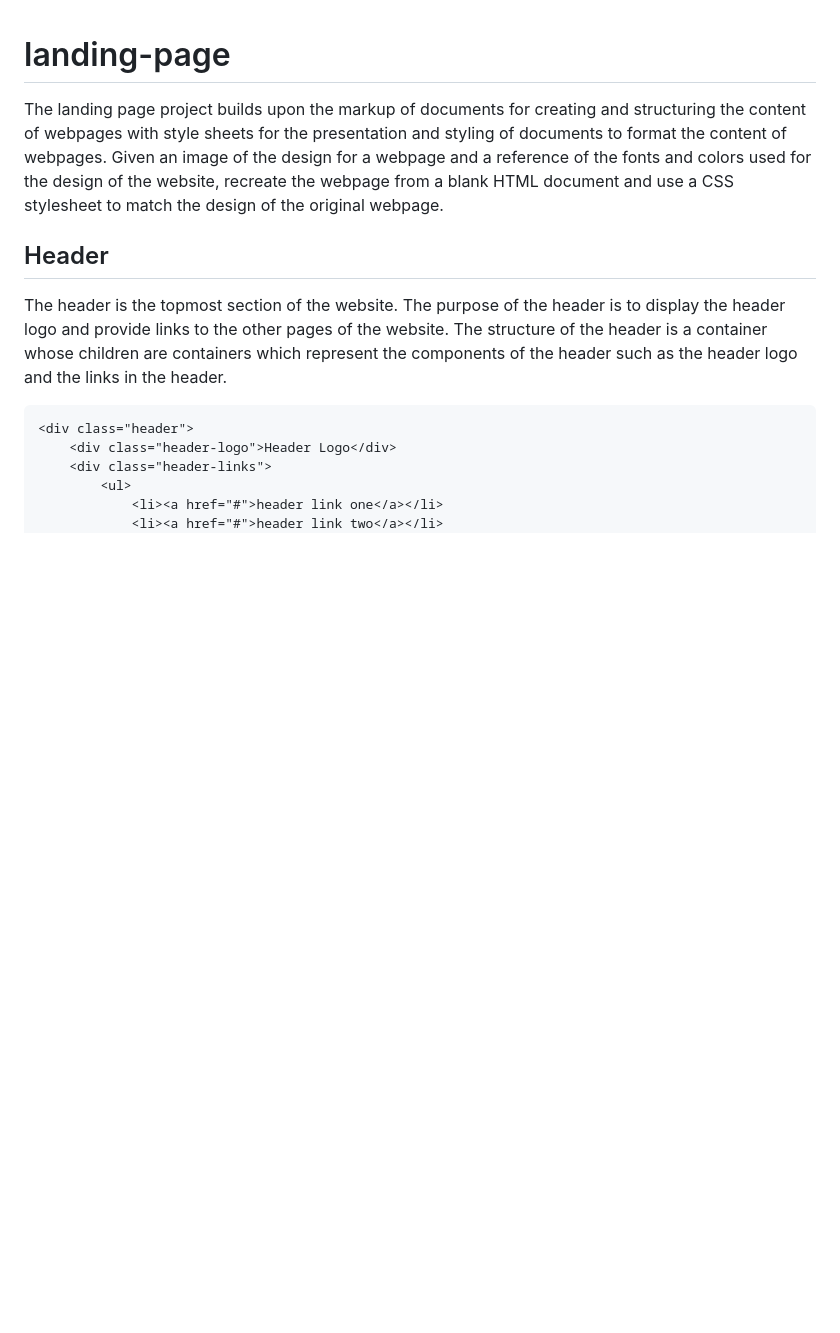
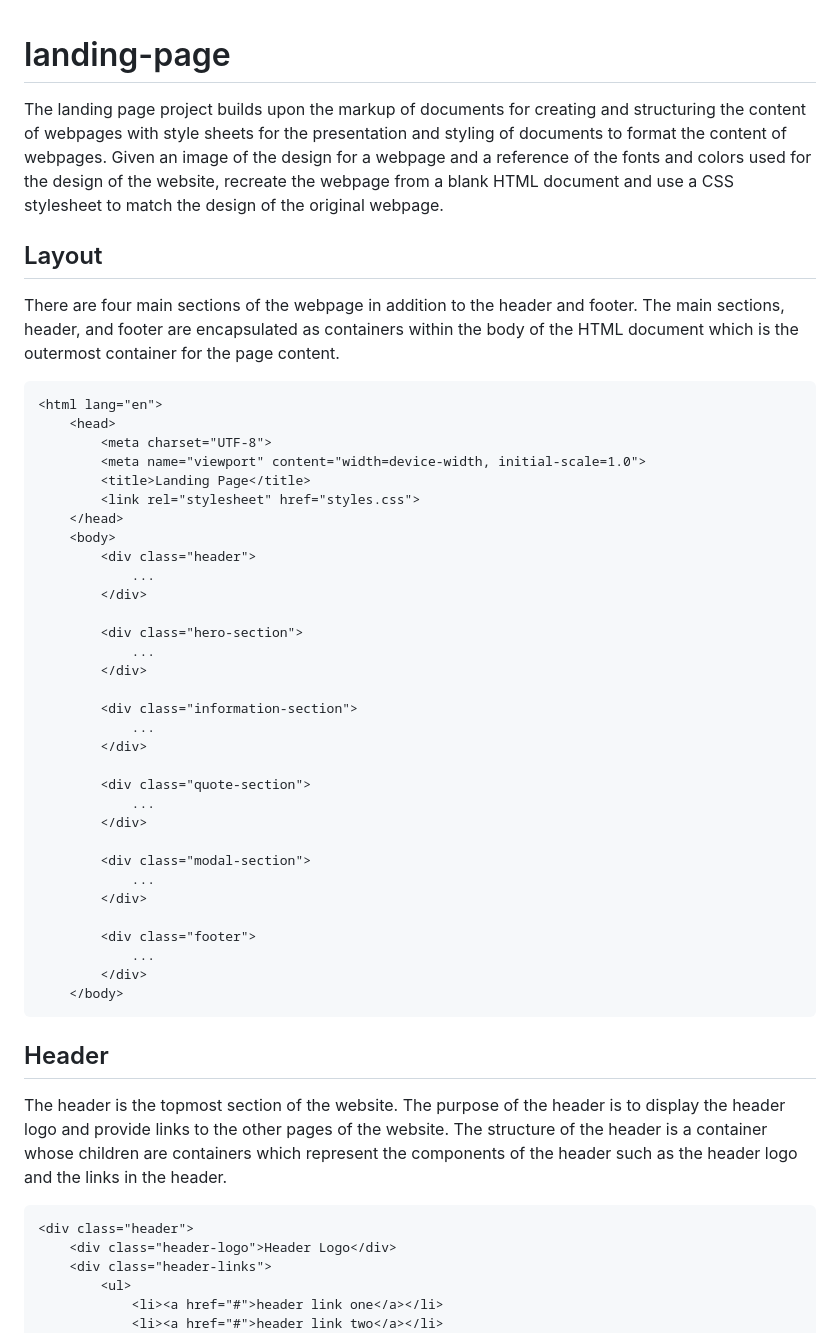
Before and after one commit to kp-pham/landing-page, a Markdown page: README.md, the part around the change printed below. GitHub-like rendering; blank space fills up the shorter version.

Commit message:
docs: write layout section
Explain reasoning for using body of HTML document as flex container.

````diff
--- a/README.md
+++ b/README.md
@@ -1,6 +1,45 @@
 # landing-page
 
 The landing page project builds upon the markup of documents for creating and structuring the content of webpages with style sheets for the presentation and styling of documents to format the content of webpages. Given an image of the design for a webpage and a reference of the fonts and colors used for the design of the website, recreate the webpage from a blank HTML document and use  a CSS stylesheet to match the design of the original webpage.
+
+## Layout
+There are four main sections of the webpage in addition to the header and footer. The main sections, header, and footer are encapsulated as containers within the body of the HTML document which is the outermost container for the page content.
+
+```
+<html lang="en">
+    <head>
+        <meta charset="UTF-8">
+        <meta name="viewport" content="width=device-width, initial-scale=1.0">
+        <title>Landing Page</title>
+        <link rel="stylesheet" href="styles.css">
+    </head>
+    <body>
+        <div class="header">
+            ...
+        </div>
+
+        <div class="hero-section">
+            ...
+        </div>
+
+        <div class="information-section">
+            ...
+        </div>
+
+        <div class="quote-section">
+            ...
+        </div>
+
+        <div class="modal-section">
+            ...
+        </div>
+
+        <div class="footer">
+            ...
+        </div>
+    </body>
+```
+
 
 ## Header
 
````
Also changed, not shown: other parts of README.md (+17 -0 lines).
